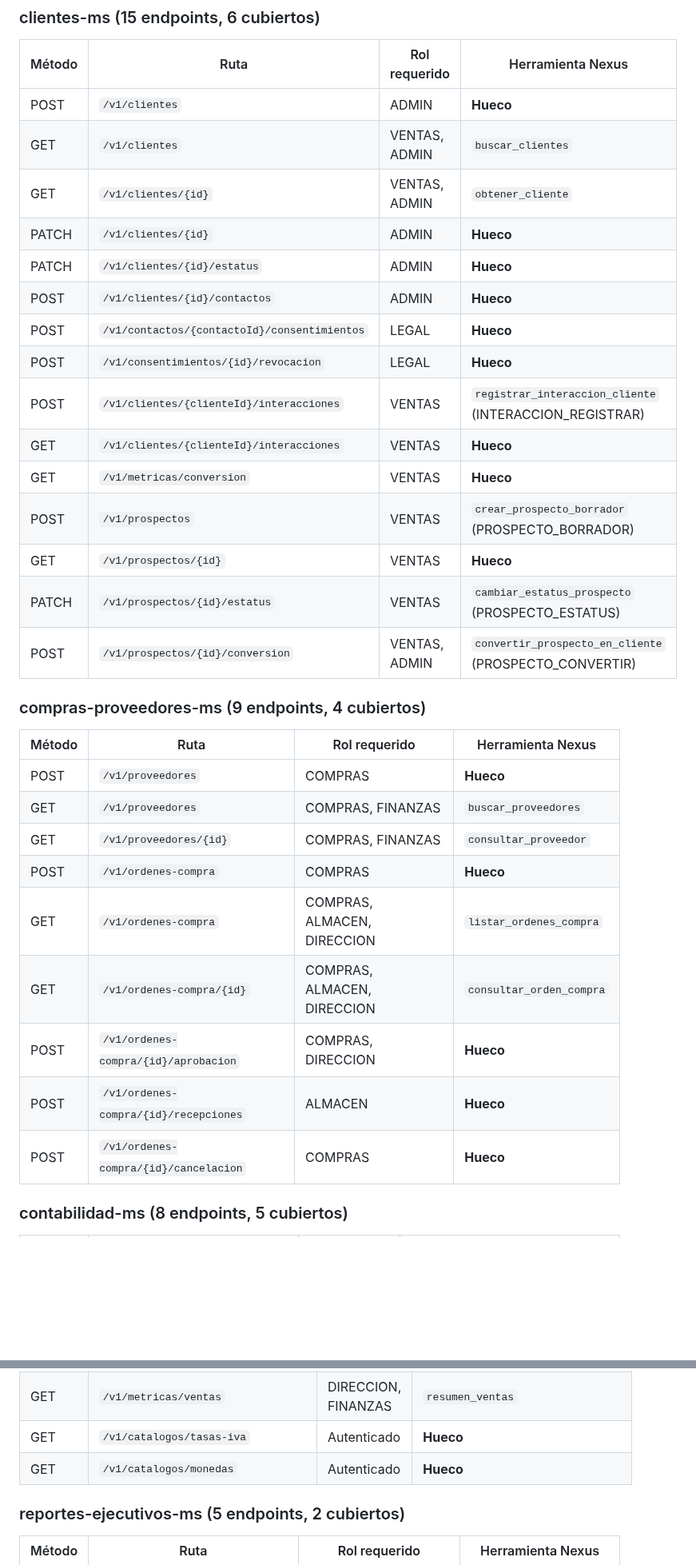
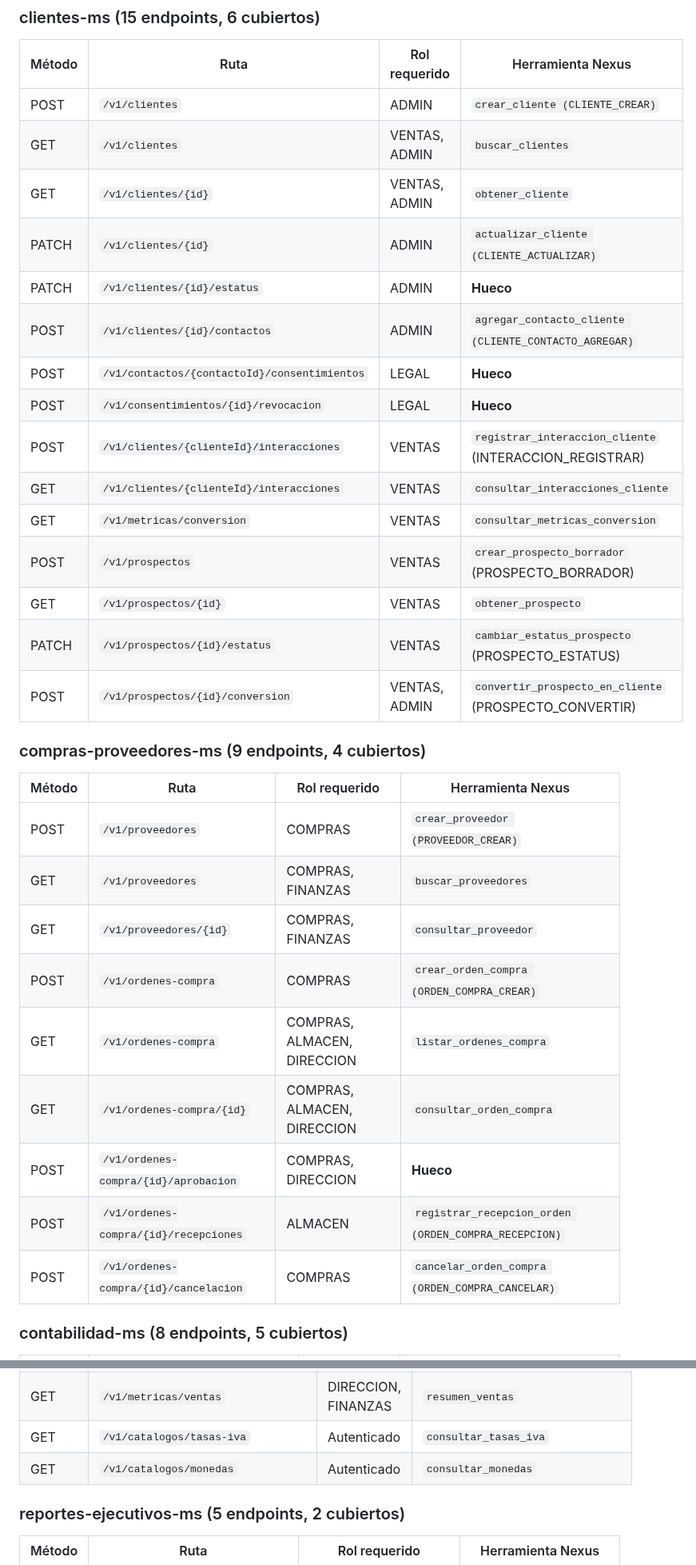
Before and after one commit to josesaid/EMPRESA_JOSESAID, a Markdown page: nexus-ms/docs/catalogo-endpoints-ia.md, 2 parts joined by grey strips. Shown at 80% size. Rendered like a GitHub page; blank space fills up the shorter version.

```diff
--- a/nexus-ms/docs/catalogo-endpoints-ia.md
+++ b/nexus-ms/docs/catalogo-endpoints-ia.md
@@ -38,19 +38,19 @@ Convención: la columna **Ruta** es la del servicio. El prefijo del gateway es e
 
 | Método | Ruta | Rol requerido | Herramienta Nexus |
 |---|---|---|---|
-| POST | `/v1/clientes` | ADMIN | **Hueco** |
+| POST | `/v1/clientes` | ADMIN | `crear_cliente (CLIENTE_CREAR)` |
 | GET | `/v1/clientes` | VENTAS, ADMIN | `buscar_clientes` |
 | GET | `/v1/clientes/{id}` | VENTAS, ADMIN | `obtener_cliente` |
-| PATCH | `/v1/clientes/{id}` | ADMIN | **Hueco** |
+| PATCH | `/v1/clientes/{id}` | ADMIN | `actualizar_cliente (CLIENTE_ACTUALIZAR)` |
 | PATCH | `/v1/clientes/{id}/estatus` | ADMIN | **Hueco** |
-| POST | `/v1/clientes/{id}/contactos` | ADMIN | **Hueco** |
+| POST | `/v1/clientes/{id}/contactos` | ADMIN | `agregar_contacto_cliente (CLIENTE_CONTACTO_AGREGAR)` |
 | POST | `/v1/contactos/{contactoId}/consentimientos` | LEGAL | **Hueco** |
 | POST | `/v1/consentimientos/{id}/revocacion` | LEGAL | **Hueco** |
 | POST | `/v1/clientes/{clienteId}/interacciones` | VENTAS | `registrar_interaccion_cliente` (INTERACCION_REGISTRAR) |
-| GET | `/v1/clientes/{clienteId}/interacciones` | VENTAS | **Hueco** |
-| GET | `/v1/metricas/conversion` | VENTAS | **Hueco** |
+| GET | `/v1/clientes/{clienteId}/interacciones` | VENTAS | `consultar_interacciones_cliente` |
+| GET | `/v1/metricas/conversion` | VENTAS | `consultar_metricas_conversion` |
 | POST | `/v1/prospectos` | VENTAS | `crear_prospecto_borrador` (PROSPECTO_BORRADOR) |
-| GET | `/v1/prospectos/{id}` | VENTAS | **Hueco** |
+| GET | `/v1/prospectos/{id}` | VENTAS | `obtener_prospecto` |
 | PATCH | `/v1/prospectos/{id}/estatus` | VENTAS | `cambiar_estatus_prospecto` (PROSPECTO_ESTATUS) |
 | POST | `/v1/prospectos/{id}/conversion` | VENTAS, ADMIN | `convertir_prospecto_en_cliente` (PROSPECTO_CONVERTIR) |
 
@@ -58,15 +58,15 @@ Convención: la columna **Ruta** es la del servicio. El prefijo del gateway es e
 
 | Método | Ruta | Rol requerido | Herramienta Nexus |
 |---|---|---|---|
-| POST | `/v1/proveedores` | COMPRAS | **Hueco** |
+| POST | `/v1/proveedores` | COMPRAS | `crear_proveedor (PROVEEDOR_CREAR)` |
 | GET | `/v1/proveedores` | COMPRAS, FINANZAS | `buscar_proveedores` |
 | GET | `/v1/proveedores/{id}` | COMPRAS, FINANZAS | `consultar_proveedor` |
-| POST | `/v1/ordenes-compra` | COMPRAS | **Hueco** |
+| POST | `/v1/ordenes-compra` | COMPRAS | `crear_orden_compra (ORDEN_COMPRA_CREAR)` |
 | GET | `/v1/ordenes-compra` | COMPRAS, ALMACEN, DIRECCION | `listar_ordenes_compra` |
 | GET | `/v1/ordenes-compra/{id}` | COMPRAS, ALMACEN, DIRECCION | `consultar_orden_compra` |
 | POST | `/v1/ordenes-compra/{id}/aprobacion` | COMPRAS, DIRECCION | **Hueco** |
-| POST | `/v1/ordenes-compra/{id}/recepciones` | ALMACEN | **Hueco** |
-| POST | `/v1/ordenes-compra/{id}/cancelacion` | COMPRAS | **Hueco** |
+| POST | `/v1/ordenes-compra/{id}/recepciones` | ALMACEN | `registrar_recepcion_orden (ORDEN_COMPRA_RECEPCION)` |
+| POST | `/v1/ordenes-compra/{id}/cancelacion` | COMPRAS | `cancelar_orden_compra (ORDEN_COMPRA_CANCELAR)` |
 
 ### contabilidad-ms (8 endpoints, 5 cubiertos)
 
@@ -157,8 +157,8 @@ Rutas en `/nexus`. Son endpoints propios de Nexus, no de un servicio de negocio.
 | POST | `/v1/pedidos/{id}/cancelacion` | VENTAS, DIRECCION | `cancelar_pedido` (PEDIDO_CANCELAR) |
 | POST | `/v1/pedidos/{id}/devolucion` | VENTAS, DIRECCION | `registrar_devolucion_pedido` (PEDIDO_DEVOLVER) |
 | GET | `/v1/metricas/ventas` | DIRECCION, FINANZAS | `resumen_ventas` |
-| GET | `/v1/catalogos/tasas-iva` | Autenticado | **Hueco** |
-| GET | `/v1/catalogos/monedas` | Autenticado | **Hueco** |
+| GET | `/v1/catalogos/tasas-iva` | Autenticado | `consultar_tasas_iva` |
+| GET | `/v1/catalogos/monedas` | Autenticado | `consultar_monedas` |
 
 ### reportes-ejecutivos-ms (5 endpoints, 2 cubiertos)
 
```
Also changed, not shown: other parts of nexus-ms/docs/catalogo-endpoints-ia.md (+13 -13 lines).
